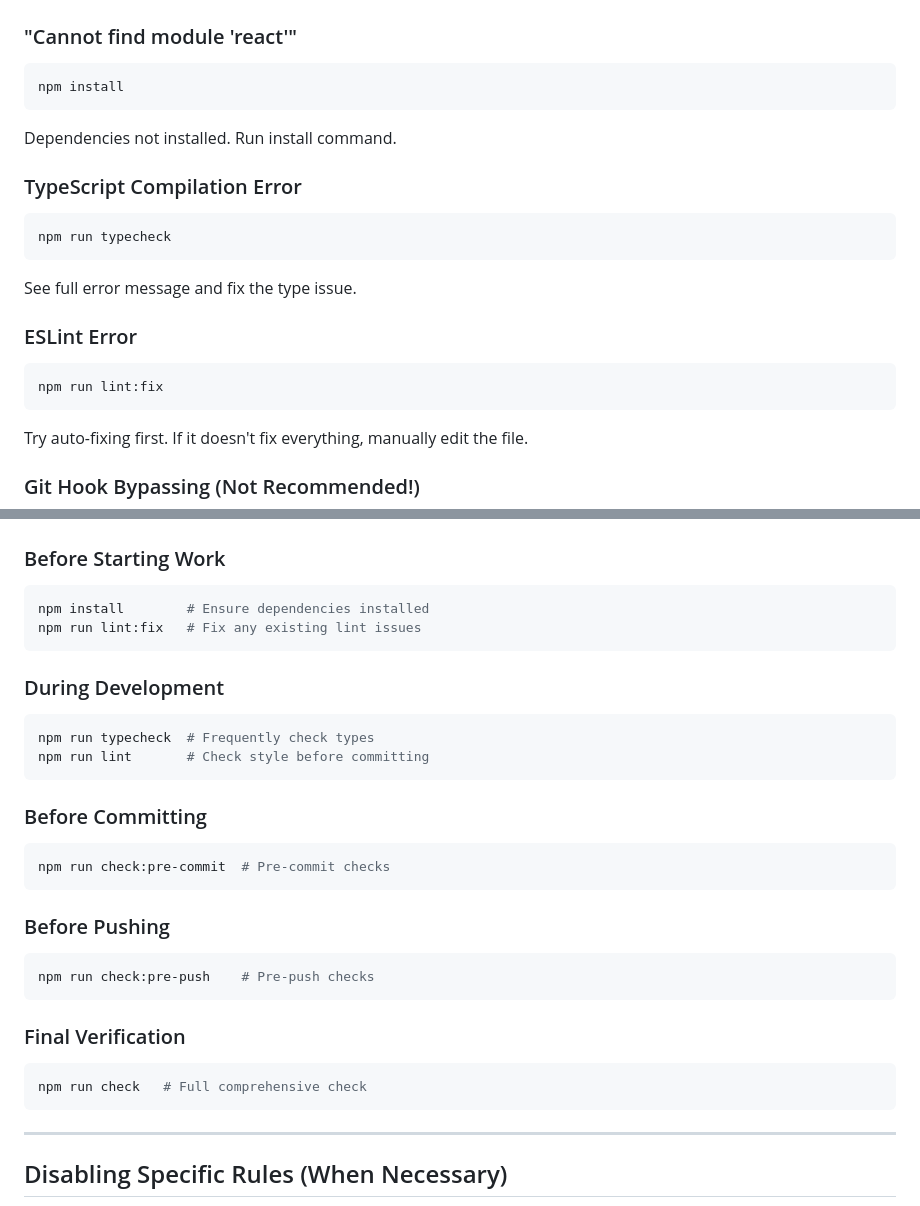
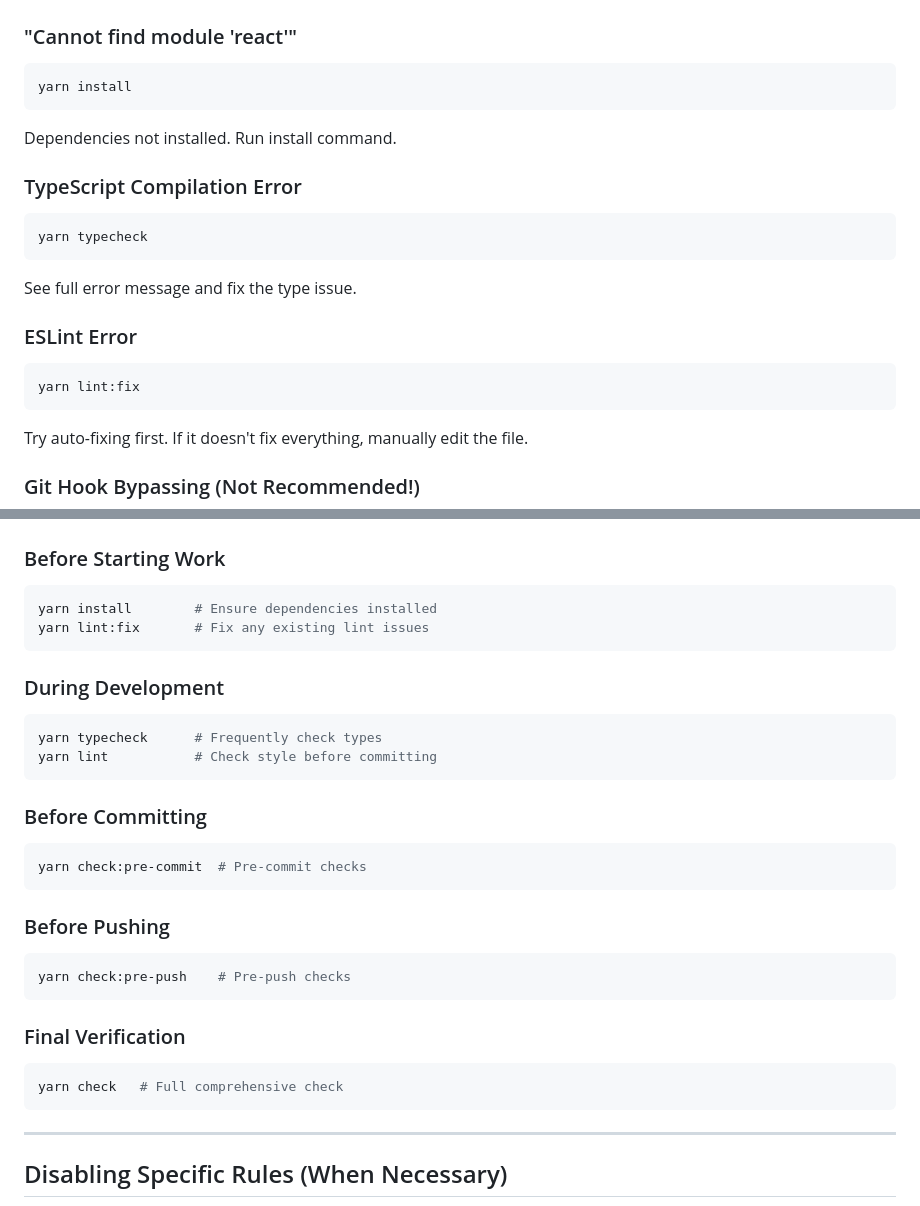
Before and after one commit to ClaudyGod-MusicMinistries/ClaudyGod-MobileApp, a Markdown page: apps/mobile/CHECKING.md, 2 parts joined by grey strips. Rendered like a GitHub page.

````diff
--- a/apps/mobile/CHECKING.md
+++ b/apps/mobile/CHECKING.md
@@ -119,19 +119,19 @@ The check succeeded. Good to go!
 
 ### "Cannot find module 'react'"
 ```bash
-npm install
+yarn install
 ```
 Dependencies not installed. Run install command.
 
 ### TypeScript Compilation Error
 ```bash
-npm run typecheck
+yarn typecheck
 ```
 See full error message and fix the type issue.
 
 ### ESLint Error
 ```bash
-npm run lint:fix
+yarn lint:fix
 ```
 Try auto-fixing first. If it doesn't fix everything, manually edit the file.
 
@@ -210,29 +210,29 @@ Typical check times:
 
 ### Before Starting Work
 ```bash
-npm install        # Ensure dependencies installed
-npm run lint:fix   # Fix any existing lint issues
+yarn install        # Ensure dependencies installed
+yarn lint:fix       # Fix any existing lint issues
 ```
 
 ### During Development
 ```bash
-npm run typecheck  # Frequently check types
-npm run lint       # Check style before committing
+yarn typecheck      # Frequently check types
+yarn lint           # Check style before committing
 ```
 
 ### Before Committing
 ```bash
-npm run check:pre-commit  # Pre-commit checks
+yarn check:pre-commit  # Pre-commit checks
 ```
 
 ### Before Pushing
 ```bash
-npm run check:pre-push    # Pre-push checks
+yarn check:pre-push    # Pre-push checks
 ```
 
 ### Final Verification
 ```bash
-npm run check   # Full comprehensive check
+yarn check   # Full comprehensive check
 ```
 
 ---
````
Also changed, not shown: other parts of apps/mobile/CHECKING.md (+12 -12 lines).
